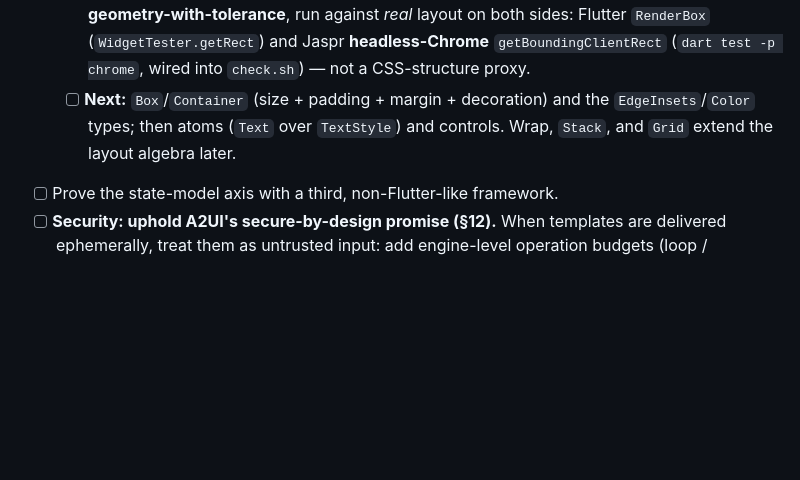
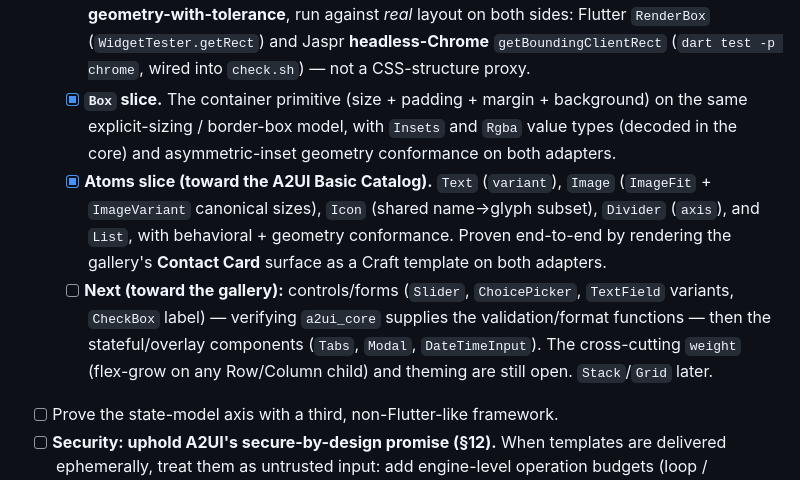
Before and after one commit to yjbanov/a2ui_craft, a Markdown page: DESIGN.md, the part around the change. GitHub-like rendering; blank space fills up the shorter version.

Commit message:
docs: record the Box and atoms slices + next steps toward the A2UI gallery

```diff
--- a/DESIGN.md
+++ b/DESIGN.md
@@ -632,9 +632,20 @@ Flutter-free; only the workspace resolution involves the Flutter SDK.
         layout on both sides: Flutter `RenderBox` (`WidgetTester.getRect`) and
         Jaspr **headless-Chrome** `getBoundingClientRect` (`dart test -p chrome`,
         wired into `check.sh`) — not a CSS-structure proxy.
-  - [ ] **Next:** `Box`/`Container` (size + padding + margin + decoration) and the
-        `EdgeInsets`/`Color` types; then atoms (`Text` over `TextStyle`) and
-        controls. Wrap, `Stack`, and `Grid` extend the layout algebra later.
+  - [x] **`Box` slice.** The container primitive (size + padding + margin +
+        background) on the same explicit-sizing / border-box model, with `Insets`
+        and `Rgba` value types (decoded in the core) and asymmetric-inset geometry
+        conformance on both adapters.
+  - [x] **Atoms slice (toward the A2UI Basic Catalog).** `Text` (`variant`),
+        `Image` (`ImageFit` + `ImageVariant` canonical sizes), `Icon` (shared
+        name→glyph subset), `Divider` (`axis`), and `List`, with behavioral +
+        geometry conformance. Proven end-to-end by rendering the gallery's
+        **Contact Card** surface as a Craft template on both adapters.
+  - [ ] **Next (toward the gallery):** controls/forms (`Slider`, `ChoicePicker`,
+        `TextField` variants, `CheckBox` label) — verifying `a2ui_core` supplies
+        the validation/format functions — then the stateful/overlay components
+        (`Tabs`, `Modal`, `DateTimeInput`). The cross-cutting `weight` (flex-grow
+        on any Row/Column child) and theming are still open. `Stack`/`Grid` later.
 - [ ] Prove the state-model axis with a third, non-Flutter-like framework.
 - [ ] **Security: uphold A2UI's secure-by-design promise (§12).** When templates
       are delivered ephemerally, treat them as untrusted input: add engine-level
```
